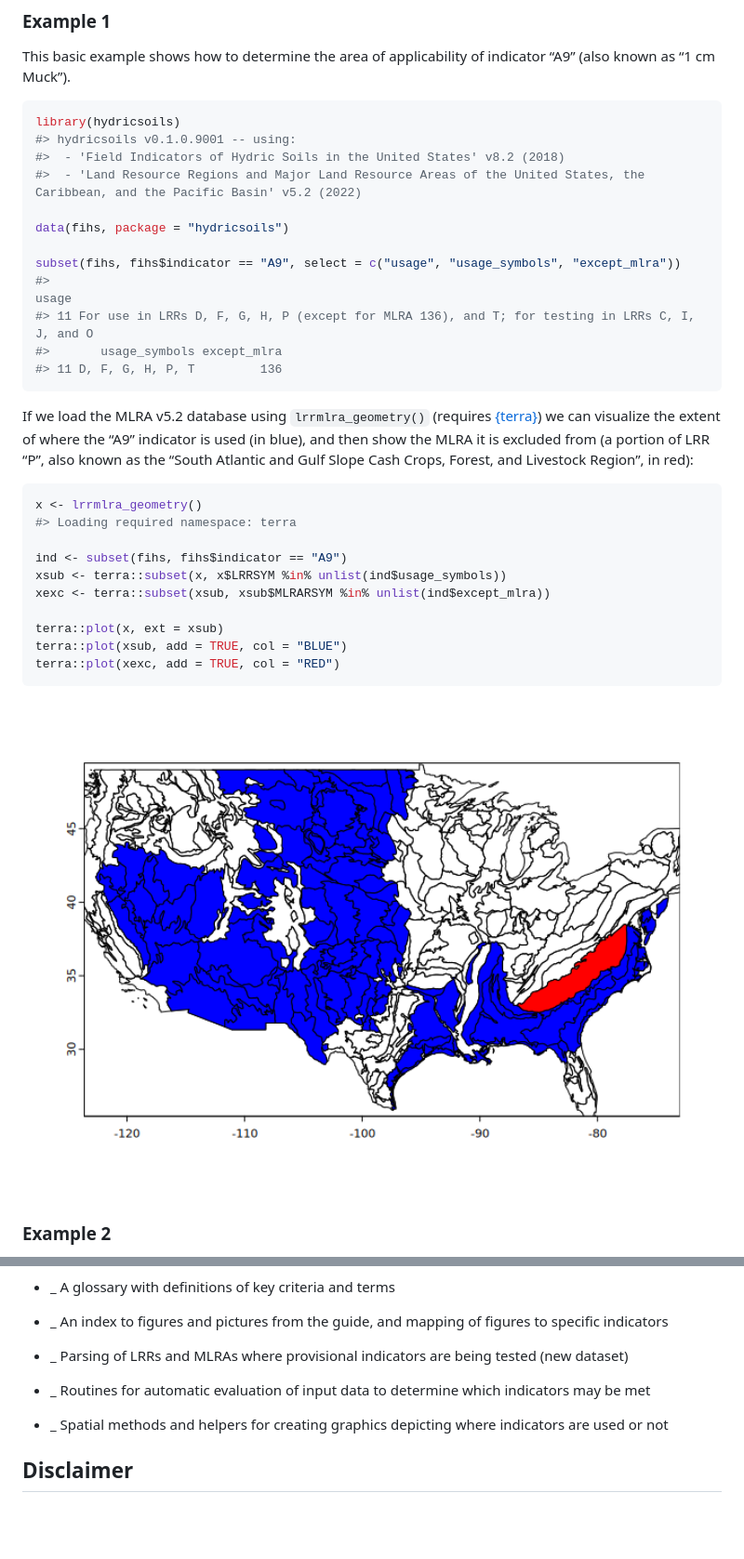
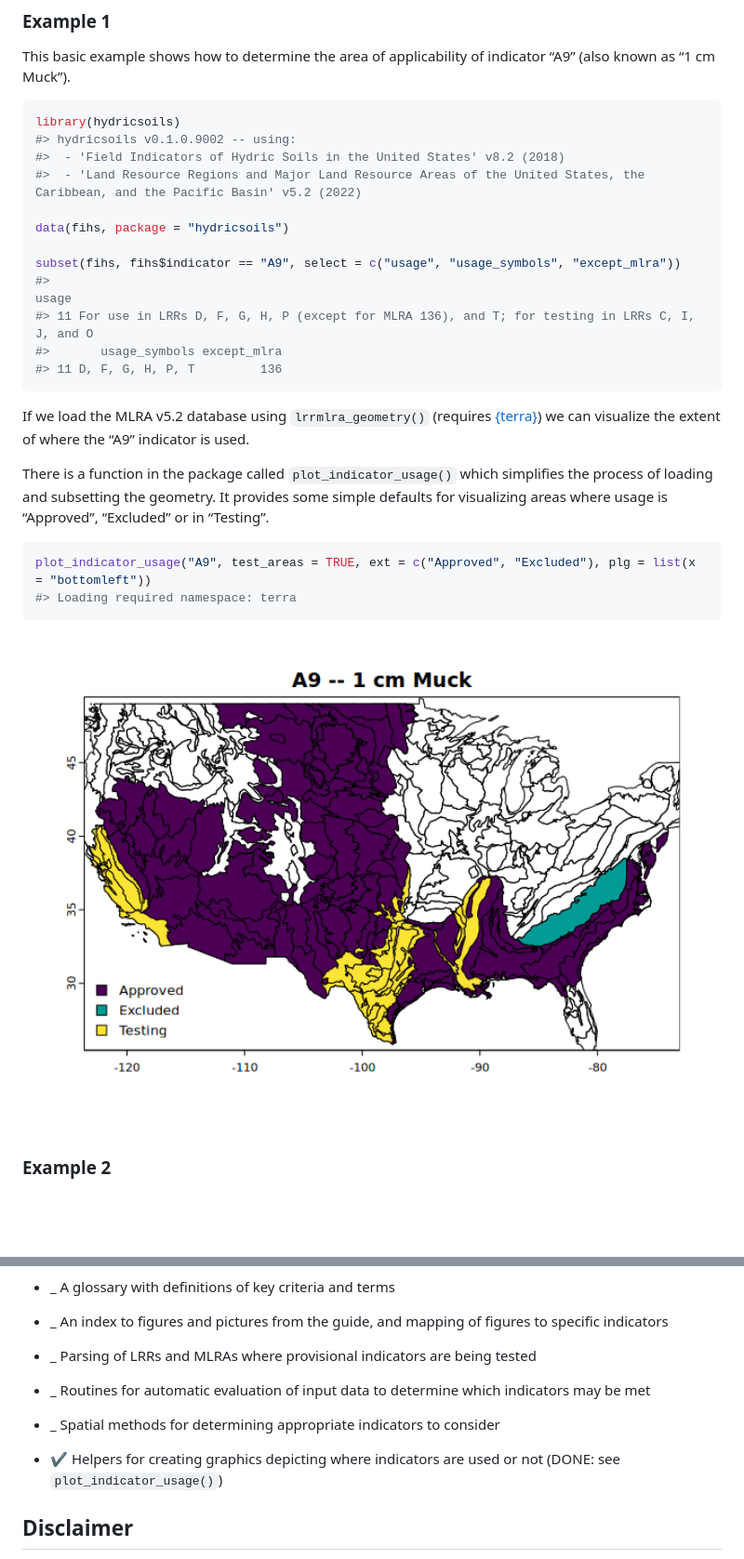
Before and after one commit to brownag/hydricsoils, a Markdown page: README.md, 2 parts joined by grey strips. Shown: that part at 93% size. Rendered like a GitHub page; pictures changed too: man/figures/README-example1-spatial-1.png; blank space fills up the shorter version.

Commit message:
Add `plot_indicator_usage()`  - resolves 1 TODO from readme

````diff
--- a/README.md
+++ b/README.md
@@ -33,7 +33,7 @@ indicator “A9” (also known as “1 cm Muck”).
 
 ``` r
 library(hydricsoils)
-#> hydricsoils v0.1.0.9001 -- using:
+#> hydricsoils v0.1.0.9002 -- using:
 #>  - 'Field Indicators of Hydric Soils in the United States' v8.2 (2018)
 #>  - 'Land Resource Regions and Major Land Resource Areas of the United States, the Caribbean, and the Pacific Basin' v5.2 (2022)
 
@@ -48,22 +48,16 @@ subset(fihs, fihs$indicator == "A9", select = c("usage", "usage_symbols", "excep
 
 If we load the MLRA v5.2 database using `lrrmlra_geometry()` (requires
 [{terra}](https://github.com/rspatial/terra/)) we can visualize the
-extent of where the “A9” indicator is used (in blue), and then show the
-MLRA it is excluded from (a portion of LRR “P”, also known as the “South
-Atlantic and Gulf Slope Cash Crops, Forest, and Livestock Region”, in
-red):
+extent of where the “A9” indicator is used.
+
+There is a function in the package called `plot_indicator_usage()` which
+simplifies the process of loading and subsetting the geometry. It
+provides some simple defaults for visualizing areas where usage is
+“Approved”, “Excluded” or in “Testing”.
 
 ``` r
-x <- lrrmlra_geometry()
+plot_indicator_usage("A9", test_areas = TRUE, ext = c("Approved", "Excluded"), plg = list(x = "bottomleft"))
 #> Loading required namespace: terra
-
-ind <- subset(fihs, fihs$indicator == "A9")
-xsub <- terra::subset(x, x$LRRSYM %in% unlist(ind$usage_symbols))
-xexc <- terra::subset(xsub, xsub$MLRARSYM %in% unlist(ind$except_mlra))
-
-terra::plot(x, ext = xsub)
-terra::plot(xsub, add = TRUE, col = "BLUE")
-terra::plot(xexc, add = TRUE, col = "RED")
 ```
 
 <img src="man/figures/README-example1-spatial-1.png" width="100%" />
@@ -149,13 +157,15 @@ In future updates I hope to include:
   figures to specific indicators
 
 - \_ Parsing of LRRs and MLRAs where provisional indicators are being
-  tested (new dataset)
+  tested
 
 - \_ Routines for automatic evaluation of input data to determine which
   indicators may be met
 
-- \_ Spatial methods and helpers for creating graphics depicting where
-  indicators are used or not
+- \_ Spatial methods for determining appropriate indicators to consider
+
+- :heavy_check_mark: Helpers for creating graphics depicting where
+  indicators are used or not (DONE: see `plot_indicator_usage()`)
 
 ## Disclaimer
 
````
Also changed, not shown: other parts of README.md (+15 -1 lines), man/figures/README-example2-spatial-1.png (added), 6 other files.
